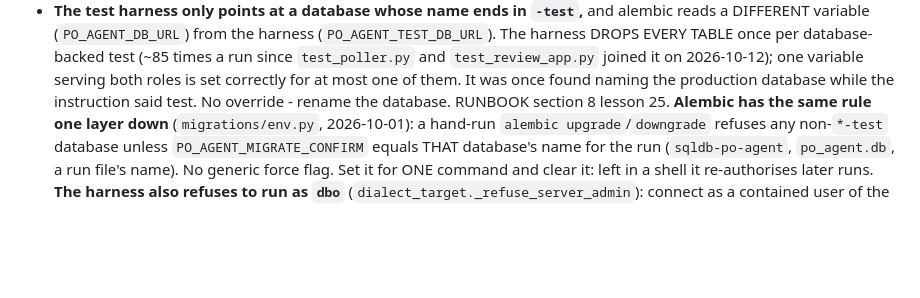
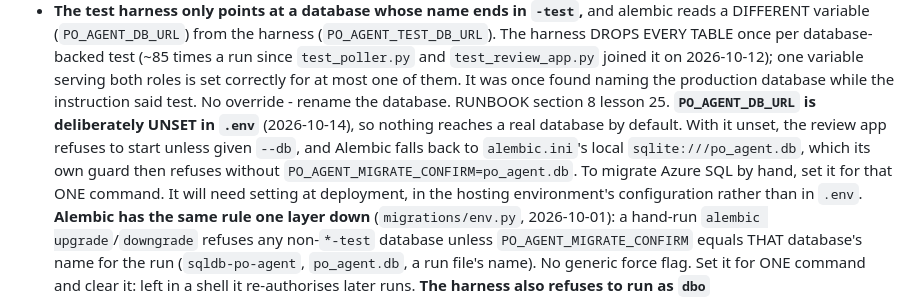
Before and after one commit to Straight-Down/po-agent-pipeline, a Markdown page: CLAUDE.md, the part around the change. Rendered like a GitHub page; blank space fills up the shorter version.

Commit message:
Docs: PO_AGENT_DB_URL is deliberately unset in .env
With it unset nothing reaches a real database by default: the review app
refuses to start without --db, and Alembic falls back to alembic.ini's local
SQLite file, which its own guard refuses without PO_AGENT_MIGRATE_CONFIRM. It
will need setting at deployment, in the hosting environment's configuration
rather than in .env.

Co-Authored-By: Claude Opus 5.5 (1M context) <noreply@anthropic.com>

```diff
--- a/CLAUDE.md
+++ b/CLAUDE.md
@@ -345,6 +345,13 @@ not as history - a rule without its failure mode gets rationalised away.
   variable serving both roles is set correctly for at most one of them. It was
   once found naming the production database while the instruction said test.
   No override - rename the database. RUNBOOK section 8 lesson 25.
+  **`PO_AGENT_DB_URL` is deliberately UNSET in `.env`** (2026-10-14), so nothing
+  reaches a real database by default. With it unset, the review app refuses to
+  start unless given `--db`, and Alembic falls back to `alembic.ini`'s local
+  `sqlite:///po_agent.db`, which its own guard then refuses without
+  `PO_AGENT_MIGRATE_CONFIRM=po_agent.db`. To migrate Azure SQL by hand, set
+  it for that ONE command. It will need setting at deployment, in the hosting
+  environment's configuration rather than in `.env`.
   **Alembic has the same rule one layer down** (`migrations/env.py`, 2026-10-01):
   a hand-run `alembic upgrade`/`downgrade` refuses any non-`*-test` database
   unless `PO_AGENT_MIGRATE_CONFIRM` equals THAT database's name for the run
```
